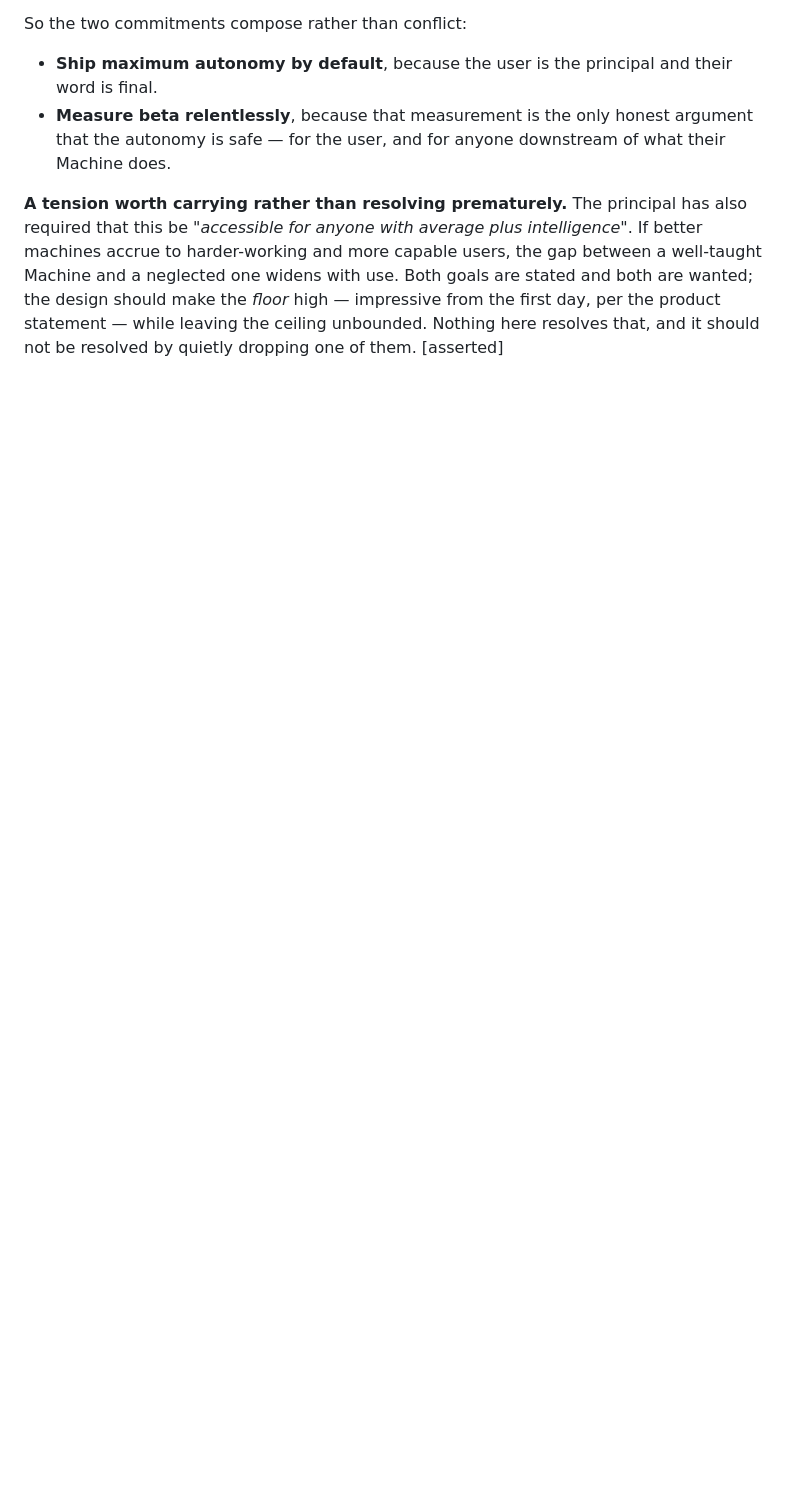
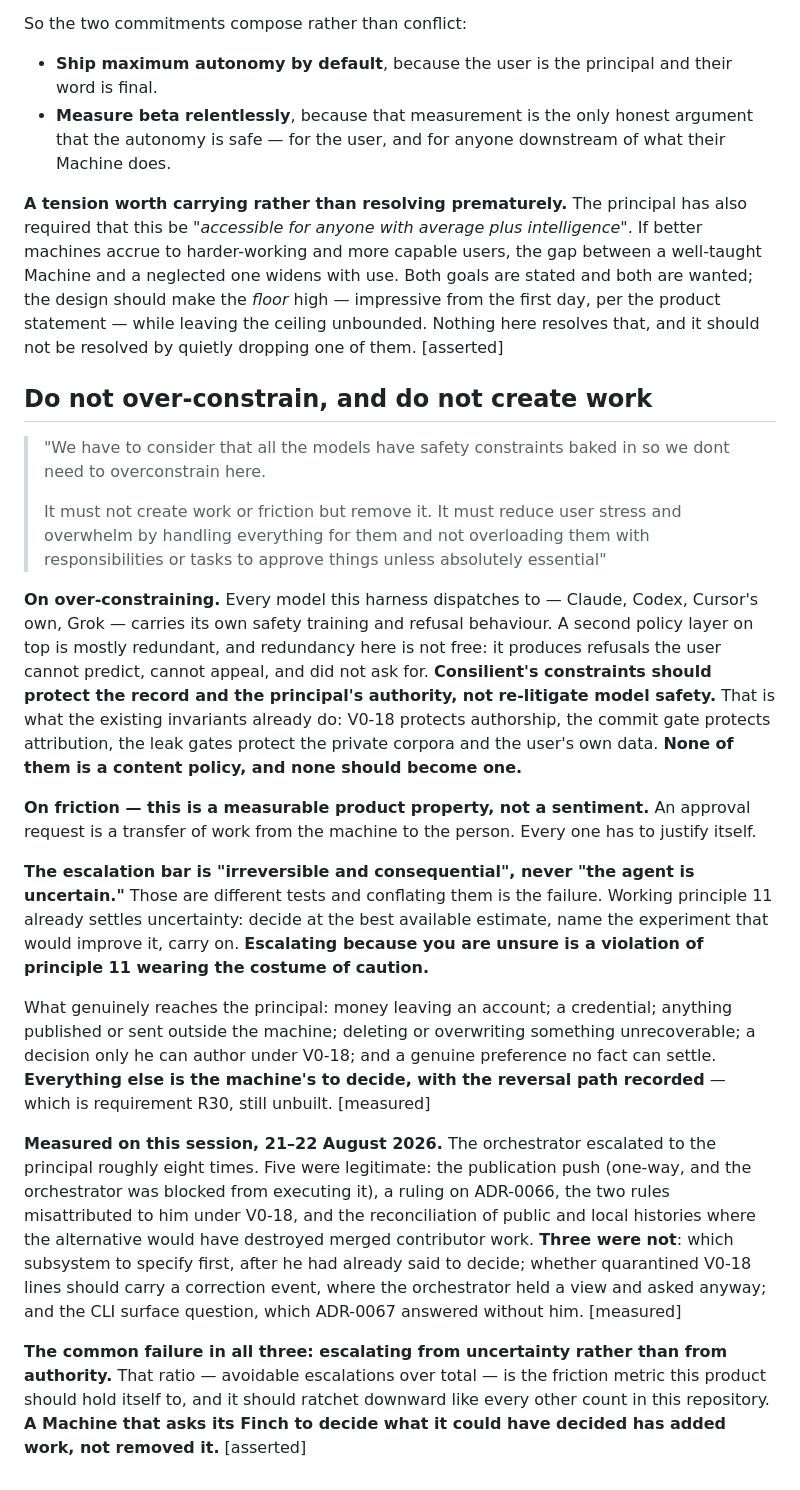
Before and after one commit to joe-hireable/consilient, a Markdown page: docs/00-context/the-machine-2026-08-22.md, the part around the change. Drawn GitHub-style; blank space fills up the shorter version.

Commit message:
Record the friction rule, and count this session's avoidable escalations
The principal, 22 August 2026: the models already carry their own safety
constraints so Consilient need not over-constrain on top; and the product must
remove work rather than create it, reducing stress and overwhelm by handling
things instead of loading the user with approvals unless absolutely essential.

On over-constraining. Every model this harness dispatches to already has safety
training and refusal behaviour. A second policy layer produces refusals the user
cannot predict, cannot appeal and did not ask for. Consilient's constraints exist
to protect the RECORD and the PRINCIPAL'S AUTHORITY, not to re-litigate model
safety. V0-18 protects authorship, the commit gate protects attribution, the leak
gates protect the private corpora and the user's own data. None is a content
policy and none should become one.

On friction, which is a measurable property rather than a sentiment. An approval
request transfers work from the machine to the person, so each one must justify
itself. The bar is IRREVERSIBLE AND CONSEQUENTIAL, never "the agent is
uncertain". Principle 11 already settles uncertainty: decide at the best
estimate, name the experiment, carry on. Escalating because you are unsure is a
violation of principle 11 wearing the costume of caution.

Counted honestly on this session, because a rule with no measurement is prose.
The orchestrator escalated roughly eight times. Five were legitimate: the
publication push, which is one-way and which it was blocked from executing; a
ruling on ADR-0066; the two rules misattributed to him, which only he can settle
under V0-18; and reconciling public with local, where the alternative destroyed
merged contributor work.

THREE WERE NOT. Which subsystem to specify first, after he had explicitly said to
decide. Whether quarantined V0-18 lines should carry a correction event, where a
view was already held and the question was asked anyway. And the CLI surface
question, which ADR-0067 answered without him.

All three failed the same way: escalating from uncertainty rather than from
authority. That ratio -- avoidable escalations over total -- is the friction
metric this product should hold itself to, and it should ratchet downward like
every other count here. A Machine that asks its Finch to decide what it could
have decided has added work, not removed it.

```diff
--- a/docs/00-context/the-machine-2026-08-22.md
+++ b/docs/00-context/the-machine-2026-08-22.md
@@ -237,3 +237,46 @@ harder-working and more capable users, the gap between a well-taught Machine and
 widens with use. Both goals are stated and both are wanted; the design should make the *floor* high —
 impressive from the first day, per the product statement — while leaving the ceiling unbounded.
 Nothing here resolves that, and it should not be resolved by quietly dropping one of them. [asserted]
+
+## Do not over-constrain, and do not create work
+
+> "We have to consider that all the models have safety constraints baked in so we dont need to
+> overconstrain here.
+>
+> It must not create work or friction but remove it. It must reduce user stress and overwhelm by
+> handling everything for them and not overloading them with responsibilities or tasks to approve
+> things unless absolutely essential"
+
+**On over-constraining.** Every model this harness dispatches to — Claude, Codex, Cursor's own,
+Grok — carries its own safety training and refusal behaviour. A second policy layer on top is mostly
+redundant, and redundancy here is not free: it produces refusals the user cannot predict, cannot
+appeal, and did not ask for. **Consilient's constraints should protect the record and the principal's
+authority, not re-litigate model safety.** That is what the existing invariants already do: V0-18
+protects authorship, the commit gate protects attribution, the leak gates protect the private corpora
+and the user's own data. **None of them is a content policy, and none should become one.**
+
+**On friction — this is a measurable product property, not a sentiment.** An approval request is a
+transfer of work from the machine to the person. Every one has to justify itself.
+
+**The escalation bar is "irreversible and consequential", never "the agent is uncertain."** Those are
+different tests and conflating them is the failure. Working principle 11 already settles uncertainty:
+decide at the best available estimate, name the experiment that would improve it, carry on.
+**Escalating because you are unsure is a violation of principle 11 wearing the costume of caution.**
+
+What genuinely reaches the principal: money leaving an account; a credential; anything published or
+sent outside the machine; deleting or overwriting something unrecoverable; a decision only he can
+author under V0-18; and a genuine preference no fact can settle. **Everything else is the machine's to
+decide, with the reversal path recorded** — which is requirement R30, still unbuilt. [measured]
+
+**Measured on this session, 21–22 August 2026.** The orchestrator escalated to the principal roughly
+eight times. Five were legitimate: the publication push (one-way, and the orchestrator was blocked
+from executing it), a ruling on ADR-0066, the two rules misattributed to him under V0-18, and the
+reconciliation of public and local histories where the alternative would have destroyed merged
+contributor work. **Three were not**: which subsystem to specify first, after he had already said to
+decide; whether quarantined V0-18 lines should carry a correction event, where the orchestrator held a
+view and asked anyway; and the CLI surface question, which ADR-0067 answered without him. [measured]
+
+**The common failure in all three: escalating from uncertainty rather than from authority.** That
+ratio — avoidable escalations over total — is the friction metric this product should hold itself to,
+and it should ratchet downward like every other count in this repository. **A Machine that asks its
+Finch to decide what it could have decided has added work, not removed it.** [asserted]
```
